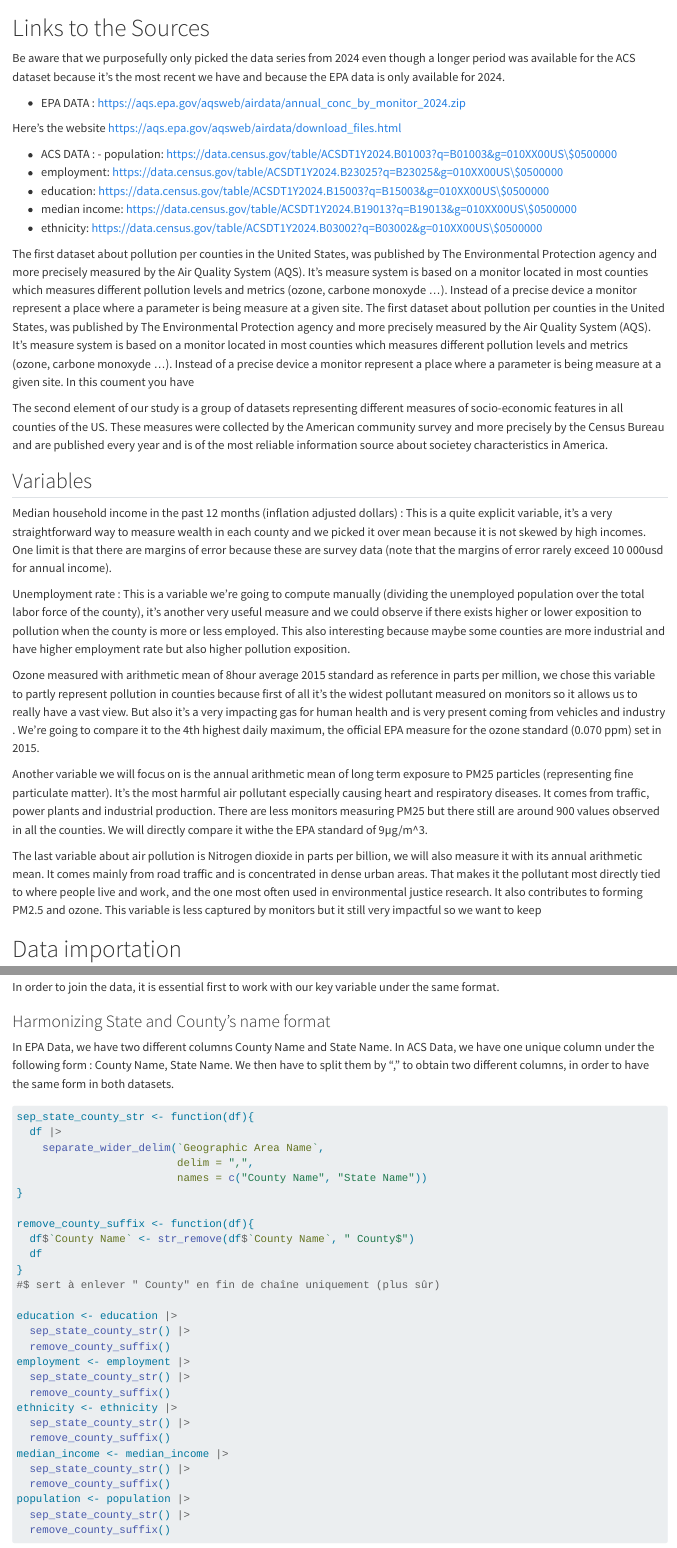
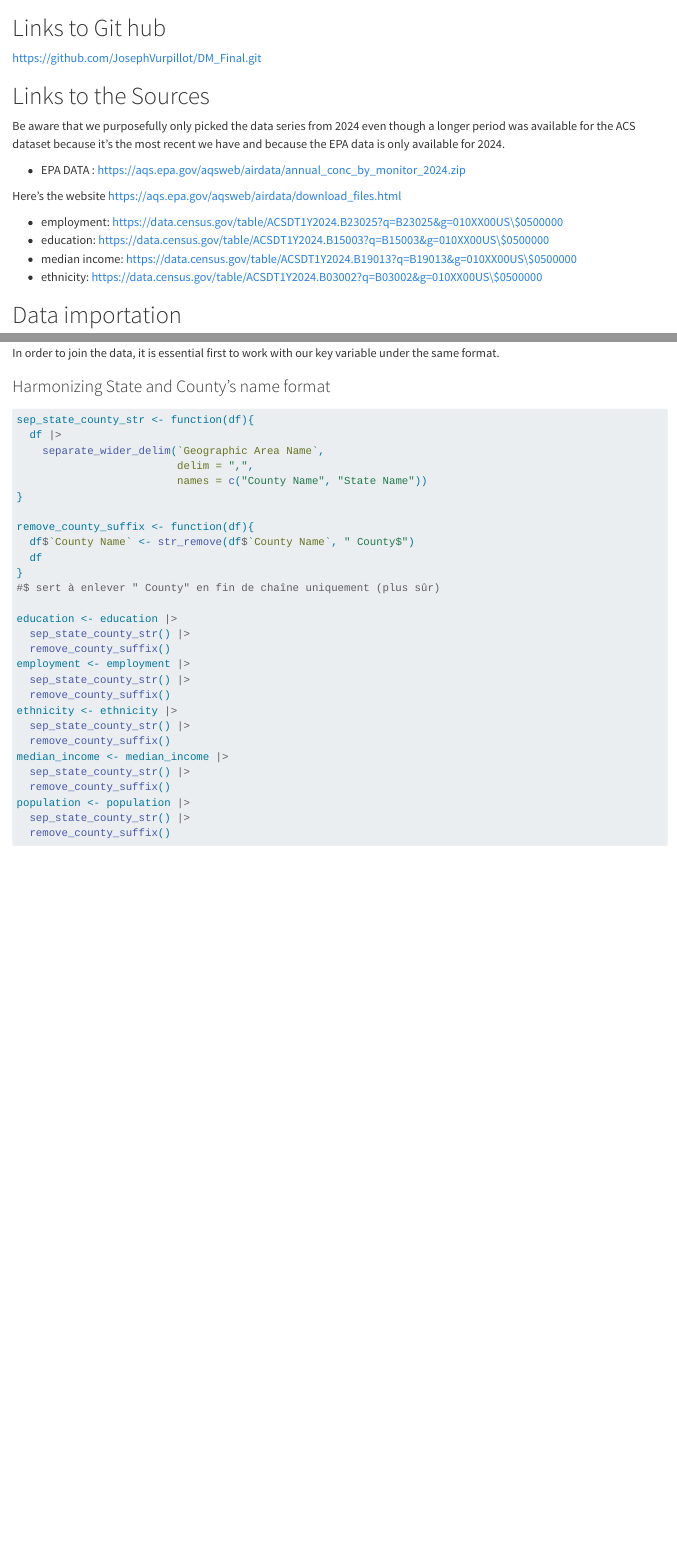
Before and after one commit to JosephVurpillot/DM_Final, a Quarto document (DM_Final.qmd): the page in a window 1100 px wide, from 790 px down, and a second part further down, joined at a grey line. Rendered offline with R 4.5, knitr and Pandoc in place of Quarto, with nearby package versions; some code elsewhere in the file could not run offline; common packages that the code uses without loading them are loaded.

Commit message:
link to git

````diff
--- a/DM_Final.qmd
+++ b/DM_Final.qmd
@@ -19,6 +19,9 @@ library(ggplot2)
 ```{r}
 here::i_am("DM_Final.Rproj")
 ```
+# Links to Git hub
+
+https://github.com/JosephVurpillot/DM_Final.git
 
 # Links to the Sources
 
@@ -28,28 +31,18 @@ Be aware that we purposefully only picked the data series from 2024 even though
 
 Here's the website https://aqs.epa.gov/aqsweb/airdata/download_files.html
 
-- ACS DATA : - population: https://data.census.gov/table/ACSDT1Y2024.B01003?q=B01003&g=010XX00US\$0500000
 - employment: https://data.census.gov/table/ACSDT1Y2024.B23025?q=B23025&g=010XX00US\$0500000
 - education: https://data.census.gov/table/ACSDT1Y2024.B15003?q=B15003&g=010XX00US\$0500000
 - median income: https://data.census.gov/table/ACSDT1Y2024.B19013?q=B19013&g=010XX00US\$0500000
 - ethnicity: https://data.census.gov/table/ACSDT1Y2024.B03002?q=B03002&g=010XX00US\$0500000
 
-The first dataset about pollution per counties in the United States, was published by The Environmental Protection agency and more precisely measured by the Air Quality System (AQS). It's measure system is based on a monitor located in most counties which measures different pollution levels and metrics (ozone, carbone monoxyde ...). Instead of a precise device a monitor represent a place where a parameter is being measure at a given site.
-The first dataset about pollution per counties in the United States, was published by The Environmental Protection agency and more precisely measured by the Air Quality System (AQS). It's measure system is based on a monitor located in most counties which measures different pollution levels and metrics (ozone, carbone monoxyde ...). Instead of a precise device a monitor represent a place where a parameter is being measure at a given site. In this coument you have
 
-The second element of our study is a group of datasets representing different measures of socio-economic features in all counties of the US. These measures were collected by the American community survey and more precisely by the Census Bureau and are published every year and is of the most reliable information source about societey characteristics in America.
 
-## Variables
 
-Median household income in the past 12 months (inflation adjusted dollars) : This is a quite explicit variable, it’s a very straightforward way to measure wealth in each county and we picked it over mean because it is not skewed  by high incomes. One limit is that there are margins of error because these are survey data (note that the margins of error rarely exceed 10 000usd for annual income).
 
-Unemployment rate : This is a variable we’re going to compute manually (dividing the unemployed population over the total labor force of the county), it’s another very useful measure and we could observe if there exists higher or lower exposition to pollution when the county is more or less employed. This also interesting because maybe some counties are more industrial and have higher employment rate but also higher pollution exposition.
 
-Ozone measured with arithmetic mean of 8hour average  2015 standard as reference in parts per million, we chose this variable to partly represent pollution in counties because first of all it’s the widest pollutant measured on  monitors so it allows us to really have a vast view. But also it’s a very impacting gas for human health and is very present coming from vehicles and industry . We’re going to compare it to the 4th highest daily maximum, the official EPA measure for the ozone standard (0.070 ppm) set in 2015.
 
-Another variable we will focus on is the annual arithmetic mean of long term exposure to PM25 particles (representing fine particulate matter). It’s the most harmful air pollutant especially causing heart and respiratory diseases. It comes from traffic, power plants and industrial production. There are less monitors measuring PM25 but there still are around 900 values observed in all the counties. We will directly compare it withe the EPA standard of 9µg/m^3.
 
-The last variable about air pollution is Nitrogen dioxide in parts per billion, we will also measure it with its annual arithmetic mean. It comes mainly from road traffic and is concentrated in dense urban areas. That makes it the pollutant most directly tied to where people live and work, and the one most often used in environmental justice research. It also contributes to forming PM2.5 and ozone. This variable is less captured by monitors but it still very impactful so we want to keep
 
 
 
@@ -219,7 +212,6 @@ In order to join the data, it is essential first to work with our key variable u
 
 ### Harmonizing State and County's name format
 
-In EPA Data, we have two different columns County Name and State Name. In ACS Data, we have one unique column under the following form : County Name, State Name. We then have to split them by "," to obtain two different columns, in order to have the same form in both datasets.
 
 ```{r}
 sep_state_county_str <- function(df){
````
